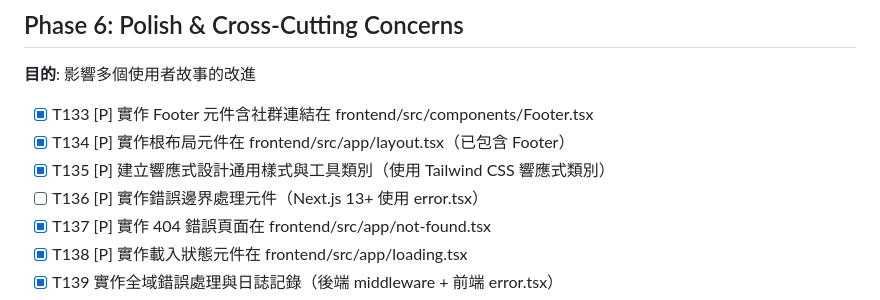
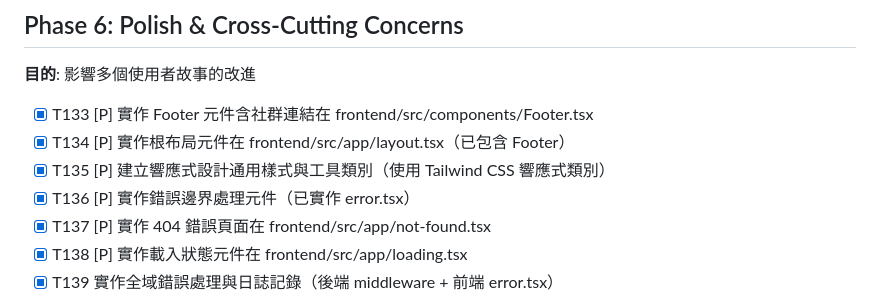
Before and after one commit to 120061203/pinelab, a Markdown page: specs/001-corporate-website/tasks.md, the part around the change. Drawn GitHub-style.

Commit message:
标记 T136 错误边界处理为已完成（已有 error.tsx）

```diff
--- a/specs/001-corporate-website/tasks.md
+++ b/specs/001-corporate-website/tasks.md
@@ -220,7 +220,7 @@
 - [x] T133 [P] 實作 Footer 元件含社群連結在 frontend/src/components/Footer.tsx
 - [x] T134 [P] 實作根布局元件在 frontend/src/app/layout.tsx（已包含 Footer）
 - [x] T135 [P] 建立響應式設計通用樣式與工具類別（使用 Tailwind CSS 響應式類別）
-- [ ] T136 [P] 實作錯誤邊界處理元件（Next.js 13+ 使用 error.tsx）
+- [x] T136 [P] 實作錯誤邊界處理元件（已實作 error.tsx）
 - [x] T137 [P] 實作 404 錯誤頁面在 frontend/src/app/not-found.tsx
 - [x] T138 [P] 實作載入狀態元件在 frontend/src/app/loading.tsx
 - [x] T139 實作全域錯誤處理與日誌記錄（後端 middleware + 前端 error.tsx）
```
